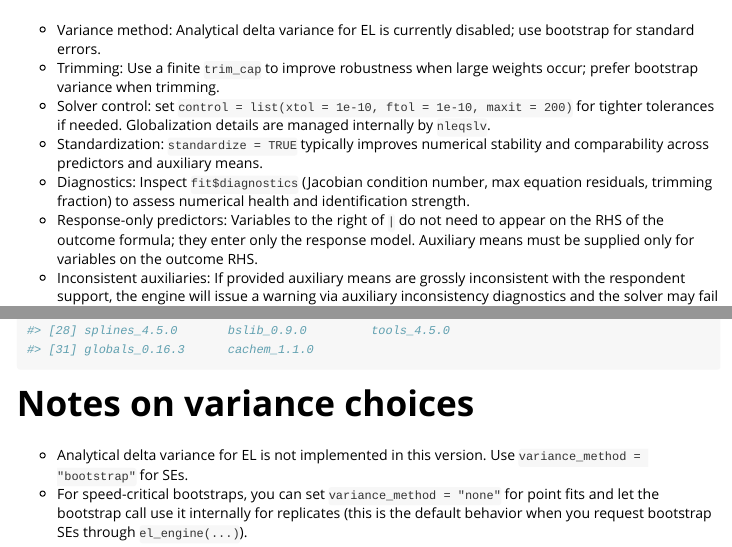
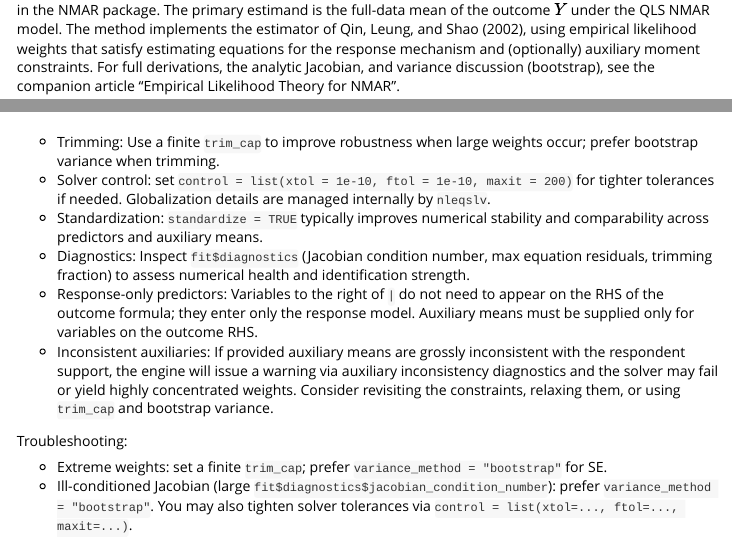
Before and after one commit to ncn-foreigners/NMAR, an R Markdown document (vignettes/tutorial_empirical_likelihood.Rmd): the page in a window 1100 px wide, from 5170 px down before the commit and from 160 px down after it, and a second part further down, joined at a grey line. Rendered offline with R 4.5, knitr and Pandoc, with nearby package versions; some code elsewhere in the file could not run offline; long lines of code are wrapped.

Commit message:
update vigniettes

````diff
--- a/vignettes/tutorial_empirical_likelihood.Rmd
+++ b/vignettes/tutorial_empirical_likelihood.Rmd
@@ -203,7 +203,6 @@ summary(fit_svy)
 
 # Practical guidance
 
-- Variance method: Analytical delta variance for EL is currently disabled; use bootstrap for standard errors.
 - Trimming: Use a finite `trim_cap` to improve robustness when large weights occur; prefer bootstrap variance when trimming.
 - Solver control: set `control = list(xtol = 1e-10, ftol = 1e-10, maxit = 200)` for tighter tolerances if needed. Globalization details are managed internally by `nleqslv`.
 - Standardization: `standardize = TRUE` typically improves numerical stability and comparability across predictors and auxiliary means.
@@ -242,8 +241,3 @@ invisible(nmar(Y_miss ~ X, data = dat, engine = eng_ctrl))
 ```{r}
 sessionInfo()
 ```
-
-# Notes on variance choices
-
-- Analytical delta variance for EL is not implemented in this version. Use `variance_method = "bootstrap"` for SEs.
-- For speed-critical bootstraps, you can set `variance_method = "none"` for point fits and let the bootstrap call use it internally for replicates (this is the default behavior when you request bootstrap SEs through `el_engine(...)`).
````
